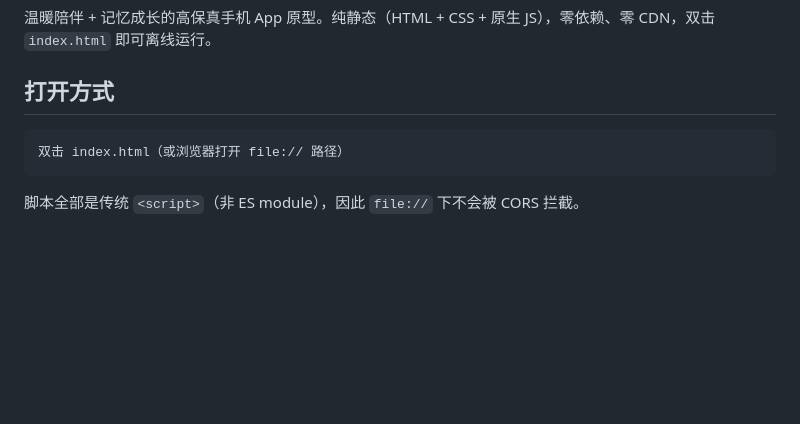
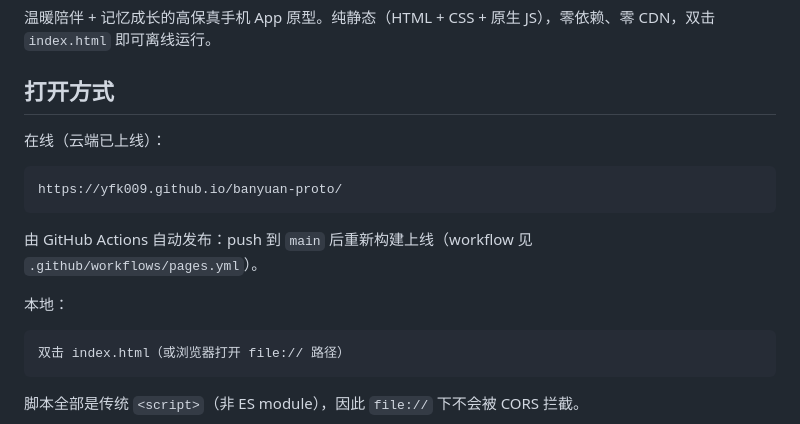
Before and after one commit to yfk009/banyuan-proto, a Markdown page: README.md, the part around the change. Drawn GitHub-style; blank space fills up the shorter version.

Commit message:
docs: 补充 GitHub Pages 在线地址与自动发布说明

````diff
--- a/README.md
+++ b/README.md
@@ -3,6 +3,16 @@
 温暖陪伴 + 记忆成长的高保真手机 App 原型。纯静态（HTML + CSS + 原生 JS），零依赖、零 CDN，双击 `index.html` 即可离线运行。
 
 ## 打开方式
+
+在线（云端已上线）：
+
+```
+https://yfk009.github.io/banyuan-proto/
+```
+
+由 GitHub Actions 自动发布：push 到 `main` 后重新构建上线（workflow 见 `.github/workflows/pages.yml`）。
+
+本地：
 
 ```
 双击 index.html（或浏览器打开 file:// 路径）
````
